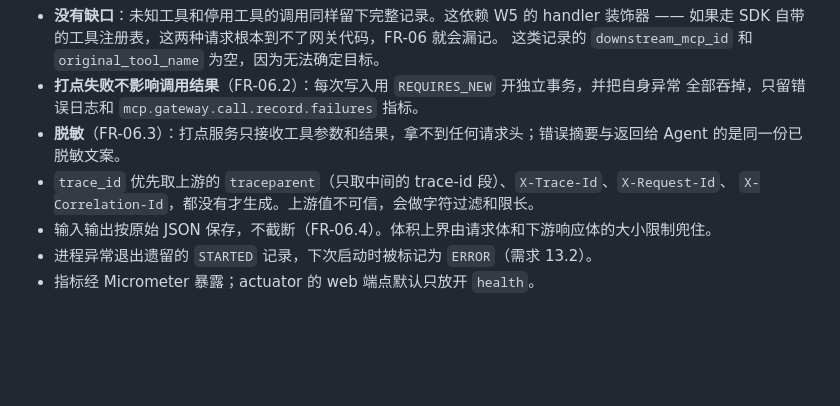
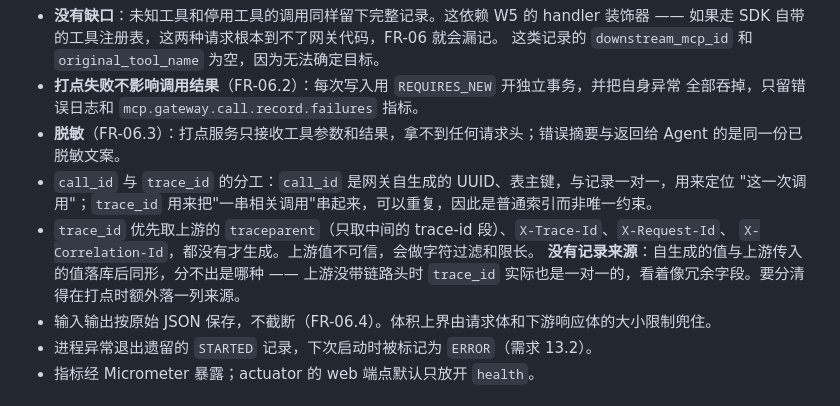
Before and after one commit to zdychina/mcp-gateway, a Markdown page: README.md, the part around the change. Rendered like a GitHub page; blank space fills up the shorter version.

```diff
--- a/README.md
+++ b/README.md
@@ -335,8 +335,12 @@ docker compose up -d --build
   全部吞掉，只留错误日志和 `mcp.gateway.call.record.failures` 指标。
 - **脱敏**（FR-06.3）：打点服务只接收工具参数和结果，拿不到任何请求头；错误摘要与返回给 Agent
   的是同一份已脱敏文案。
+- `call_id` 与 `trace_id` 的分工：`call_id` 是网关自生成的 UUID、表主键，与记录一对一，用来定位
+  "这一次调用"；`trace_id` 用来把"一串相关调用"串起来，可以重复，因此是普通索引而非唯一约束。
 - `trace_id` 优先取上游的 `traceparent`（只取中间的 trace-id 段）、`X-Trace-Id`、`X-Request-Id`、
   `X-Correlation-Id`，都没有才生成。上游值不可信，会做字符过滤和限长。
+  **没有记录来源**：自生成的值与上游传入的值落库后同形，分不出是哪种 —— 上游没带链路头时
+  `trace_id` 实际也是一对一的，看着像冗余字段。要分清得在打点时额外落一列来源。
 - 输入输出按原始 JSON 保存，不截断（FR-06.4）。体积上界由请求体和下游响应体的大小限制兜住。
 - 进程异常退出遗留的 `STARTED` 记录，下次启动时被标记为 `ERROR`（需求 13.2）。
 - 指标经 Micrometer 暴露；actuator 的 web 端点默认只放开 `health`。
```
Also changed, not shown: USAGE.md (+11 -2 lines).
